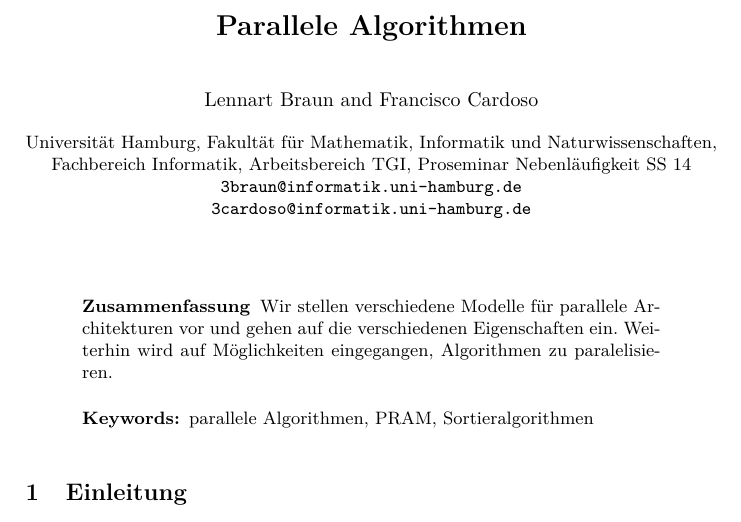
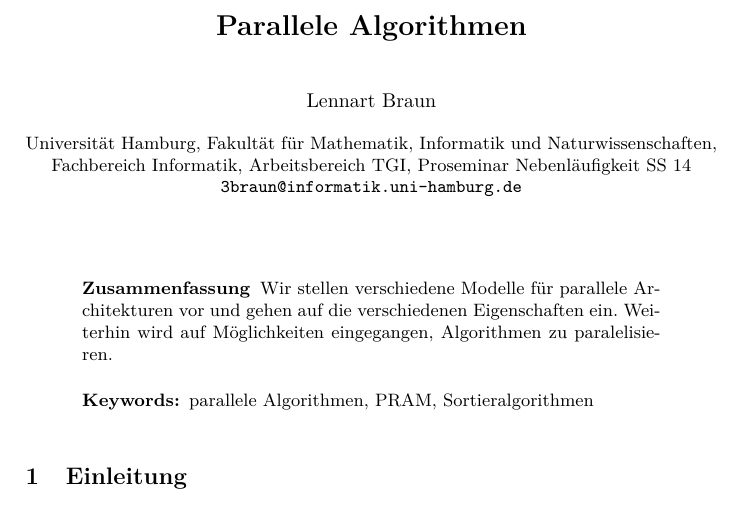
Before and after one commit to lenerd/ps-nebenlaeufigkeit, a LaTeX paper (paper2/parallele-algorithmen.tex): part of page 1 of 5, cut so that both start at the same text. Compiled offline with pdfLaTeX.

Commit message:
changes in HR

```diff
--- a/paper2/parallele-algorithmen.tex
+++ b/paper2/parallele-algorithmen.tex
@@ -6,6 +6,7 @@
 \usepackage[ngerman]{babel}
 
 \usepackage{amsmath, amsfonts}
+\spnewtheorem{define}{Definition}{\bfseries}{\rmfamily}
 
 \usepackage[style=alphabetic, backend=biber]{biblatex}
 \bibliography{../parallele-algorithmen}
@@ -16,7 +17,7 @@
 
 \title{Parallele Algorithmen}
 
-\author{Lennart Braun \and Francisco Cardoso}
+\author{Lennart Braun}
 
 \institute{
     Universität Hamburg,
@@ -24,8 +25,7 @@
     Fachbereich Informatik,
     Arbeitsbereich TGI,
     Proseminar Nebenläufigkeit SS 14
-    \email{3braun@informatik.uni-hamburg.de} \\
-    \email{3cardoso@informatik.uni-hamburg.de}
+    \email{3braun@informatik.uni-hamburg.de}
 }
 
 \maketitle
```
